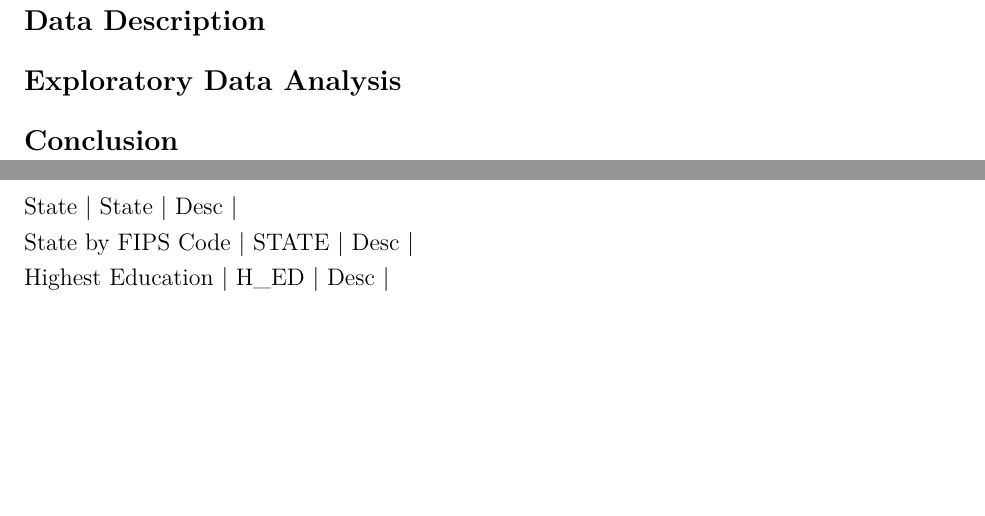
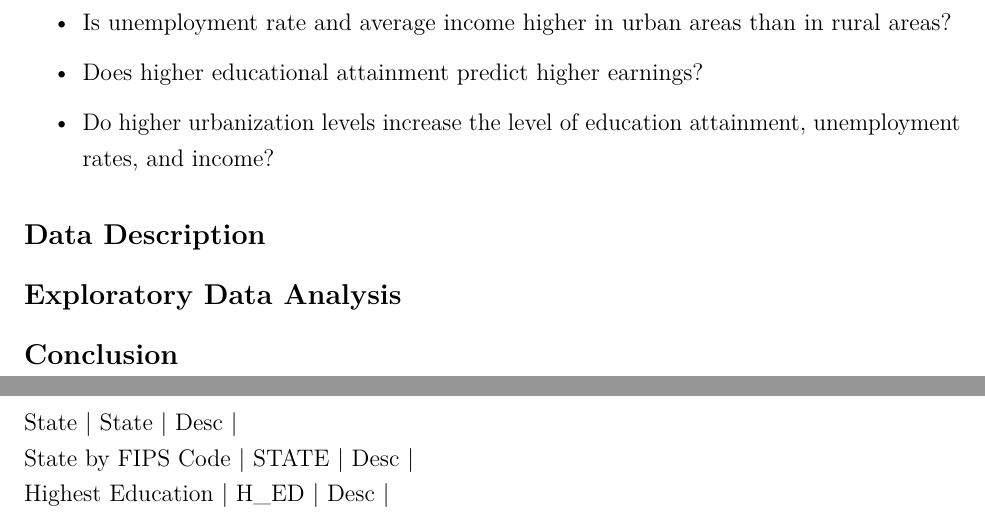
Before and after one commit to kimberlyyliuu/EarningsStatistics, an R Markdown document (3220 Part 1 Project template (1).Rmd): two parts of pages 3 and 4 of 6, joined at a grey line, cut at the place of the change, the shorter picture padded with empty space. Rendered offline with R 4.5, knitr and Pandoc, then LaTeX, with nearby package versions; some code elsewhere in the file could not run offline.

```diff
--- a/3220 Part 1 Project template (1).Rmd
+++ b/3220 Part 1 Project template (1).Rmd
@@ -32,8 +32,16 @@
 - Member 3: Luke Scheuer
 
 \newpage
+## Background
 
-## Background
+
+\begin{itemize}
+  \item Is unemployment rate and average income higher in urban areas than in rural areas?
+  \item Does higher educational attainment predict higher earnings?
+  \item Do higher urbanization levels increase the level of education attainment, unemployment rates, and income?
+\end{itemize}
+
+
 
 ## Data Description
 
```
